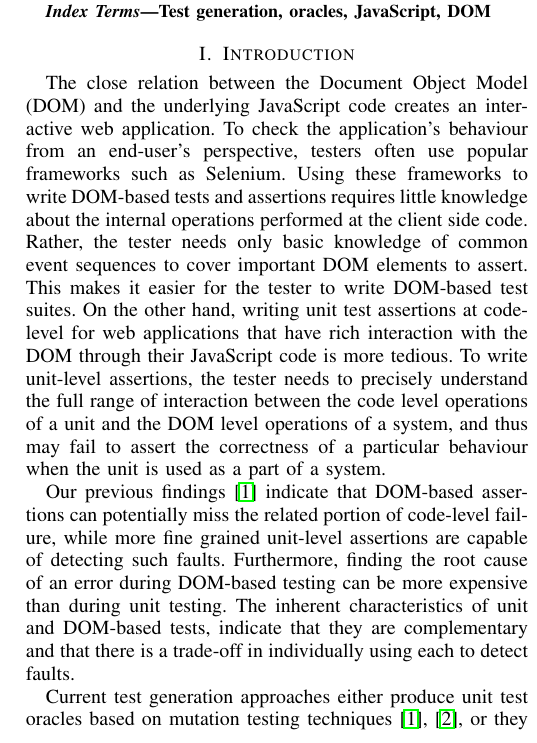
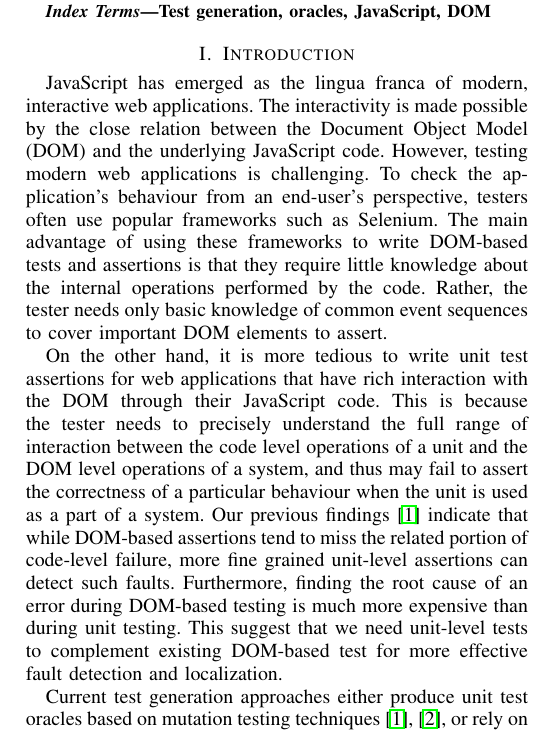
Before and after one commit to mirshokraie/papers, a LaTeX paper (unit-oracle-gen/paper.tex, which reads unit-oracle-gen/intro.tex, unit-oracle-gen/motivation.tex): part of one column of page 1 of 11, cut so that both start at the same text. Compiled offline with pdfLaTeX.

Commit message:
Textual changes
Many minor edits

```diff
--- a/unit-oracle-gen/intro.tex
+++ b/unit-oracle-gen/intro.tex
@@ -1,13 +1,24 @@
 \section{Introduction} \label{Sec:intro}
-The close relation between the Document Object Model (DOM) and the underlying \javascript code creates an interactive web application. To check the application's behaviour from an end-user's perspective, testers often use popular frameworks such as Selenium. Using these frameworks to write DOM-based tests and assertions requires little knowledge about the internal operations performed at the client side code. Rather, the tester needs only basic knowledge of common event sequences to cover important DOM elements to assert.
-This makes it easier for the tester to write DOM-based test suites. On the other hand,
-writing unit test assertions at code-level for web applications that have rich interaction with the DOM through their \javascript code is more tedious.
-To write unit-level assertions, the tester needs to precisely understand the full range of interaction between the code level operations of a unit and the DOM level operations of a system, and thus may fail to assert the correctness of a particular behaviour when the unit is used as a part of a system.
 
-Our previous findings \cite{mirshokraie:icst15} indicate that DOM-based assertions can potentially miss the related portion of
-code-level failure, while more fine grained unit-level assertions are capable of detecting such faults. Furthermore, finding the root cause of an error during DOM-based testing can be more expensive than during unit testing.
-The inherent characteristics of unit and DOM-based tests, indicate that they are complementary and that there is a trade-off in individually using each to detect faults.
+\javascript has emerged as the lingua franca of modern, interactive web applications.
+The interactivity is made possible by the close relation between the Document Object Model (DOM) and the underlying \javascript code.
+However, testing modern web applications is challenging.
+To check the application's behaviour from an end-user's perspective, testers often use popular frameworks such as Selenium.
+The main advantage of using these frameworks to write DOM-based tests and assertions is that they require little knowledge about the internal operations performed by the code.
+Rather, the tester needs only basic knowledge of common event sequences to cover important DOM elements to assert.
+%This makes it easier for the tester to write DOM-based test suites.
 
-Current test generation approaches either produce unit test oracles based on mutation testing techniques \cite{mirshokraie:icst15, fraser:tse12}, or they rely on soft oracles \cite{artzi:icse11}. Mutation-based approaches suffer from high computational cost and equivalent mutants which are syntactically different but semantically are the same as the original application.
+
+On the other hand, it is more tedious to
+write unit test assertions for web applications that have rich interaction with the DOM through their \javascript code.
+This is because the tester needs to precisely understand the full range of interaction between the code level operations of a unit and the DOM level operations of a system,
+and thus may fail to assert the correctness of a particular behaviour when the unit is used as a part of a system.
+Our previous findings \cite{mirshokraie:icst15} indicate that while DOM-based assertions tend to miss the related portion of
+code-level failure, more fine grained unit-level assertions can detect such faults.
+Furthermore, finding the root cause of an error during DOM-based testing is much more expensive than during unit testing.
+This suggest that we need unit-level tests to complement existing DOM-based test for more effective fault detection and localization.
+%The inherent characteristics of unit and DOM-based tests, indicate that they are complementary and that there is a trade-off in individually using each to detect faults.
+
+Current test generation approaches either produce unit test oracles based on mutation testing techniques \cite{mirshokraie:icst15, fraser:tse12}, or rely on soft oracles \cite{artzi:icse11}. Mutation-based approaches suffer from high computational cost, and the problem of equivalent mutants (which are syntactically different but semantically the same as the original application).
 Soft oracles such as HTML validation and runtime exceptions are also limited in that they fail to capture logical and computational errors.
 Recently, Milani Fard \etal \cite{milanifard:ase14} proposed using the DOM-based test suite of a web application to regenerate assertions for newly detected states through exploring alternative paths of the application. However, the new assertions generated by this technique remain at the DOM-level without considering the relation between the \javascript code and the DOM.
@@ -15,4 +26,5 @@ In this work, we propose to exploit an existing DOM-based test suite to generate
 existing DOM-dependent assertions as well as useful execution information inferred from a DOM-based test suite to automatically generate assertions used for testing individual \javascript functions.
+{\em To the best of our knowledge, this work is the first to propose an approach for generating unit-level assertions by using existing DOM-based test suites.}
 
-To the best of our knowledge this work is the first to propose an approach for generating unit-level assertions by using the existing DOM-based test suite of the application. The main contributions of our work include:
+The main contributions of our work include:
 \begin{itemize}[noitemsep]
--- a/unit-oracle-gen/motivation.tex
+++ b/unit-oracle-gen/motivation.tex
@@ -1,4 +1,10 @@
 \section{Motivation} \label{Sec:motivation}
+
+Unlike DOM-based testing, asserting the behaviour of a \javascript application through unit-level tests requires a tester to check the correctness of several intermediate code-level variables and object properties. The code-level operations are mainly responsible for updating the DOM during the application execution. Therefore, a tester needs to analyze the relationship between the \javascript code and the DOM's evolution.
+%Moreover, in order to prevent generating fragile unit tests, the testing effort should be directed towards aspects of the system behavior that are relevant to important DOM changes.
+We believe that DOM-based assertions can be utilized as a guideline to generate unit test assertions at \javascript code level. In this section, we discuss why through an example.
+
+
 \begin{figure}[!t]
   \centering
   \includegraphics[width=1\hsize]{fig/example}
@@ -7,8 +13,4 @@
   \vspace{-0.2in}
   \label{Fig:example}
 \end{figure}
-Unlike DOM-based testing, asserting the behaviour of a \javascript application through unit-level tests requires a tester to check the correctness of several intermediate code-level variables and object properties. The code-level operations are mainly responsible for updating the DOM throughout the application execution. Therefore, a tester needs to analyze the relation between the \javascript code and the DOM's evolution.
-%Moreover, in order to prevent generating fragile unit tests, the testing effort should be directed towards aspects of the system behavior that are relevant to important DOM changes.
-We believe DOM-based assertions can be utilized as a guideline to generate unit test assertions at \javascript code level.
 
-\figref{example} presents a snippet of a \javascript-based shopping cart application as well as a sample DOM-based \selenium test case that we will use as a running example through out this paper. The application's code (a) contains two main functions as follows:
```
Also changed, not shown: unit-oracle-gen/intro.tex (8 more changed lines), unit-oracle-gen/motivation.tex (15 more changed lines).
